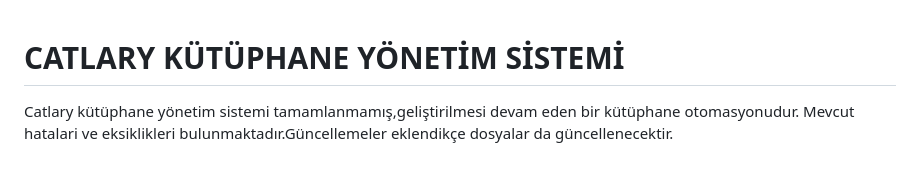
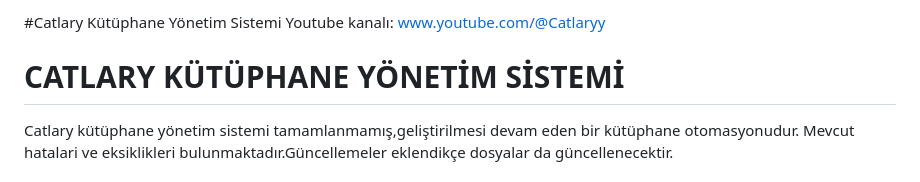
Before and after one commit to melisa-6/Catlary, a Markdown page: ReadMe.md, the part around the change. GitHub-like rendering.

Commit message:
Update ReadMe with YouTube channel link
Added YouTube channel link for Catlary Library Management System.

```diff
--- a/ReadMe.md
+++ b/ReadMe.md
@@ -1,3 +1,6 @@
+#Catlary Kütüphane Yönetim Sistemi Youtube kanalı: www.youtube.com/@Catlaryy
+
+
 # CATLARY KÜTÜPHANE YÖNETİM SİSTEMİ
 
 Catlary kütüphane yönetim sistemi tamamlanmamış,geliştirilmesi devam eden bir kütüphane otomasyonudur. Mevcut hatalari ve eksiklikleri bulunmaktadır.Güncellemeler eklendikçe dosyalar da güncellenecektir.
```
